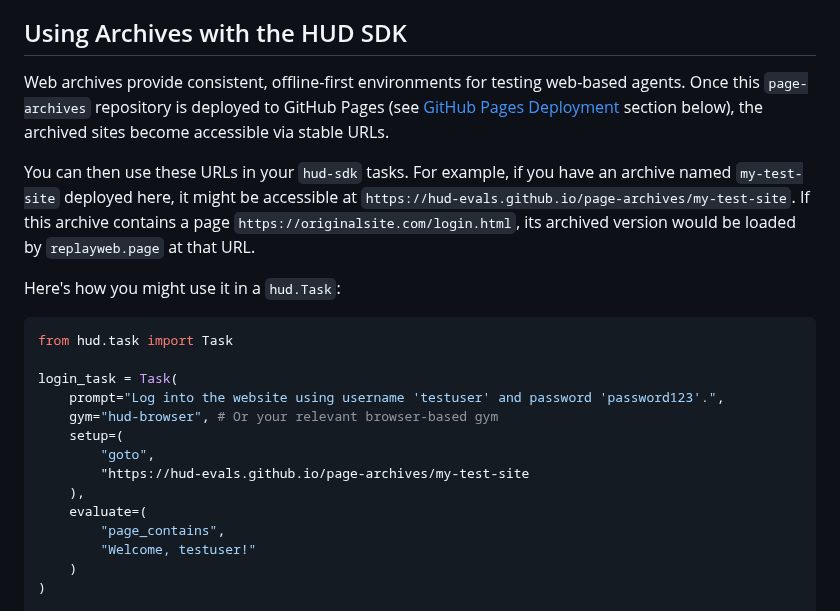
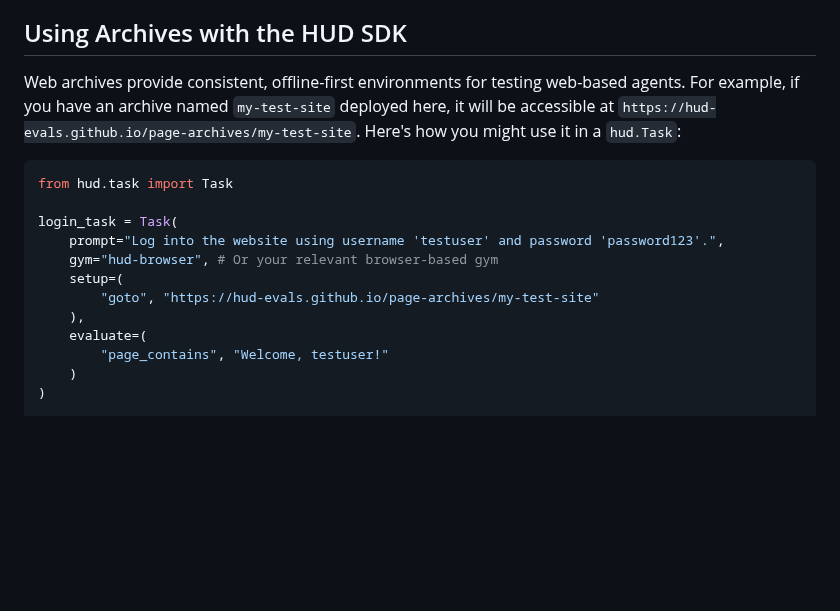
Before and after one commit to hud-evals/page-archives, a Markdown page: README.md, the part around the change. GitHub-like rendering; blank space fills up the shorter version.

````diff
--- a/README.md
+++ b/README.md
@@ -13,11 +13,7 @@ This project provides a simple web application to view WACZ (Web ARChiveZip) fil
 
 ## Using Archives with the HUD SDK
 
-Web archives provide consistent, offline-first environments for testing web-based agents. Once this `page-archives` repository is deployed to GitHub Pages (see [GitHub Pages Deployment](#github-pages-deployment) section below), the archived sites become accessible via stable URLs.
-
-You can then use these URLs in your `hud-sdk` tasks. For example, if you have an archive named `my-test-site` deployed here, it might be accessible at `https://hud-evals.github.io/page-archives/my-test-site`. If this archive contains a page `https://originalsite.com/login.html`, its archived version would be loaded by `replayweb.page` at that URL.
-
-Here's how you might use it in a `hud.Task`:
+Web archives provide consistent, offline-first environments for testing web-based agents. For example, if you have an archive named `my-test-site` deployed here, it will be accessible at `https://hud-evals.github.io/page-archives/my-test-site`. Here's how you might use it in a `hud.Task`:
 
 ```python
 from hud.task import Task
@@ -26,12 +22,10 @@ login_task = Task(
     prompt="Log into the website using username 'testuser' and password 'password123'.",
     gym="hud-browser", # Or your relevant browser-based gym
     setup=(
-        "goto",
-        "https://hud-evals.github.io/page-archives/my-test-site
+        "goto", "https://hud-evals.github.io/page-archives/my-test-site"
     ),
     evaluate=(
-        "page_contains",
-        "Welcome, testuser!"
+        "page_contains", "Welcome, testuser!"
     )
 )
 
````
